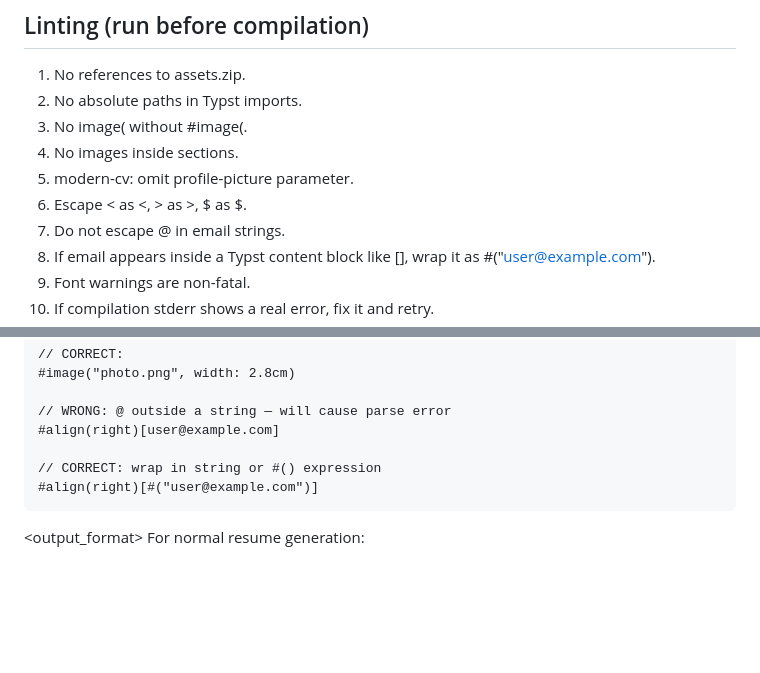
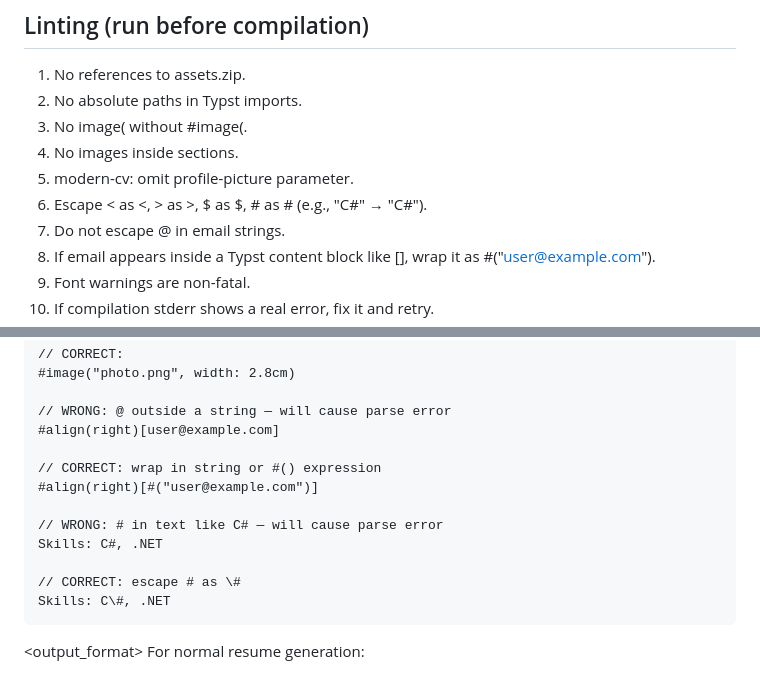
Before and after one commit to ikaseko/AeroCV, a Markdown page: SYSTEM_PROMPT_CODE_AGENTS.md, 2 parts joined by grey strips. GitHub-like rendering; blank space fills up the shorter version.

Commit message:
fix: add # escaping rule (C# → C\#) to linting and counter-examples
C# in text was causing fatal parse errors because # is Typst syntax.
Added escape rule and counter-example to both prompts.

````diff
--- a/SYSTEM_PROMPT_CODE_AGENTS.md
+++ b/SYSTEM_PROMPT_CODE_AGENTS.md
@@ -205,7 +205,7 @@ If a photo is requested:
 3. No image( without #image(.
 4. No images inside sections.
 5. modern-cv: omit profile-picture parameter.
-6. Escape < as \<, > as \>, $ as \$.
+6. Escape < as \<, > as \>, $ as \$, # as \# (e.g., "C#" → "C\#").
 7. Do not escape @ in email strings.
 8. If email appears inside a Typst content block like [], wrap it as #("user@example.com").
 9. Font warnings are non-fatal.
@@ -308,6 +308,12 @@ image("photo.png", width: 2.8cm)
 
 // CORRECT: wrap in string or #() expression
 #align(right)[#("user@example.com")]
+
+// WRONG: # in text like C# — will cause parse error
+Skills: C#, .NET
+
+// CORRECT: escape # as \#
+Skills: C\#, .NET
 ```
 </examples>
 
````
Also changed, not shown: SYSTEM_PROMPT_TYPST.md (+7 -1 lines).
